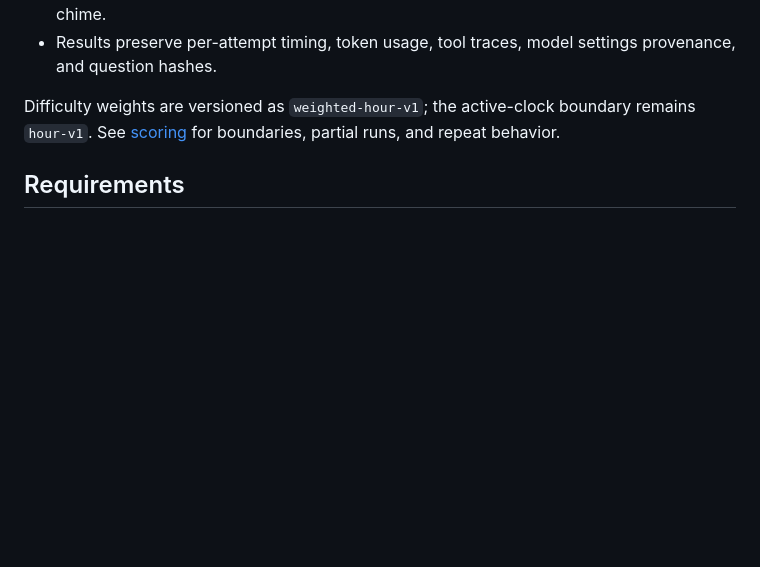
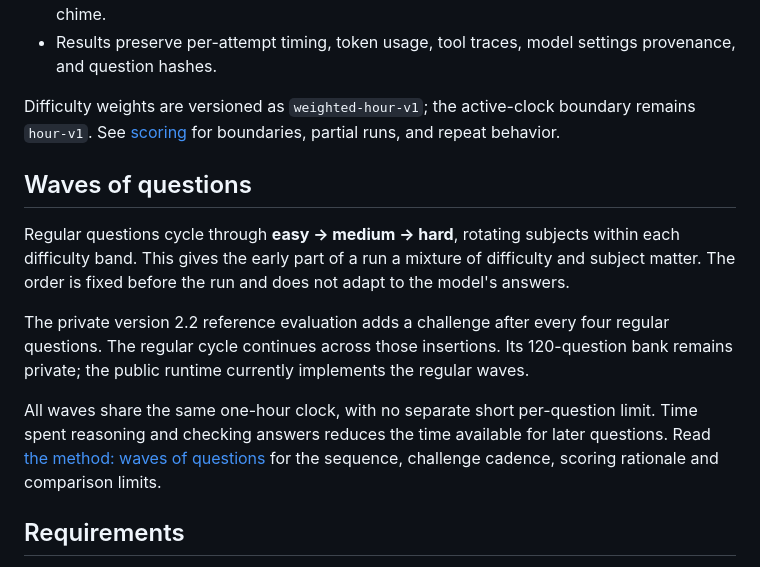
Before and after one commit to JordiPosthumus/hourglass-bench, a Markdown page: README.md, the part around the change. GitHub-like rendering; blank space fills up the shorter version.

Commit message:
Document the question-wave methodology and shared time budget

```diff
--- a/README.md
+++ b/README.md
@@ -22,6 +22,14 @@ Scores are comparable only when models use the **same questions, order, repeat p
 - Results preserve per-attempt timing, token usage, tool traces, model settings provenance, and question hashes.
 
 Difficulty weights are versioned as `weighted-hour-v1`; the active-clock boundary remains `hour-v1`. See [scoring](docs/scoring.md) for boundaries, partial runs, and repeat behavior.
+
+## Waves of questions
+
+Regular questions cycle through **easy → medium → hard**, rotating subjects within each difficulty band. This gives the early part of a run a mixture of difficulty and subject matter. The order is fixed before the run and does not adapt to the model's answers.
+
+The private version 2.2 reference evaluation adds a challenge after every four regular questions. The regular cycle continues across those insertions. Its 120-question bank remains private; the public runtime currently implements the regular waves.
+
+All waves share the same one-hour clock, with no separate short per-question limit. Time spent reasoning and checking answers reduces the time available for later questions. Read [the method: waves of questions](docs/methodology.md) for the sequence, challenge cadence, scoring rationale and comparison limits.
 
 ## Requirements
 
```
Also changed, not shown: docs/methodology.md (added, +59 -0 lines), docs/scoring.md (+2 -2 lines).
